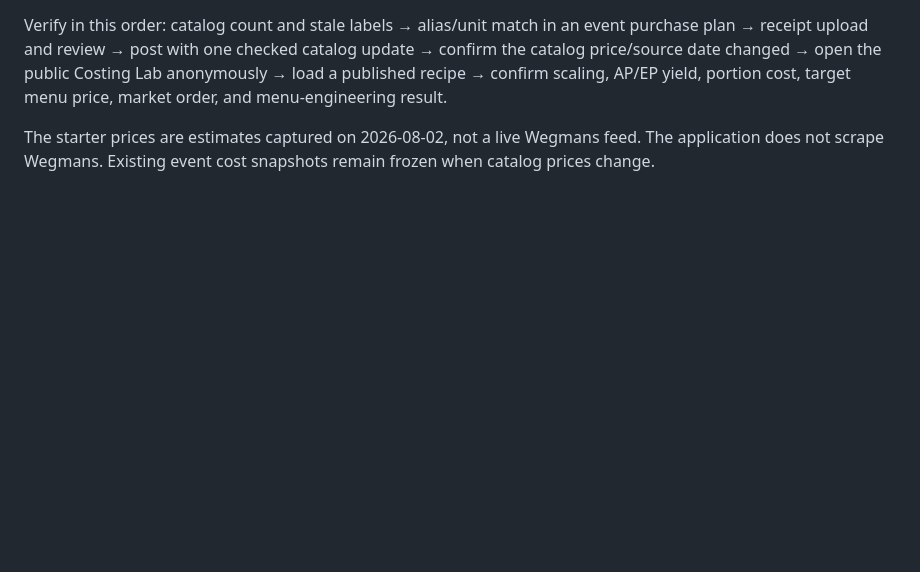
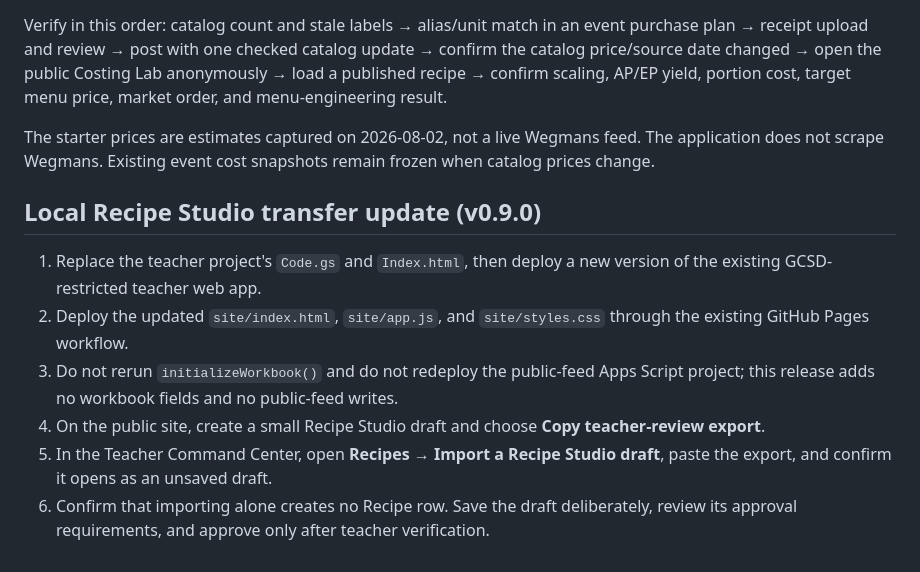
Before and after one commit to 585SwineMerchant/GCSD-Cottage-Operations, a Markdown page: docs/deployment.md, the part around the change. Rendered like a GitHub page; blank space fills up the shorter version.

Commit message:
Add local Recipe Studio import workflow

```diff
--- a/docs/deployment.md
+++ b/docs/deployment.md
@@ -118,3 +118,12 @@ This update includes the unreleased v0.7 workflow and OCR work. Install it as on
 Verify in this order: catalog count and stale labels → alias/unit match in an event purchase plan → receipt upload and review → post with one checked catalog update → confirm the catalog price/source date changed → open the public Costing Lab anonymously → load a published recipe → confirm scaling, AP/EP yield, portion cost, target menu price, market order, and menu-engineering result.
 
 The starter prices are estimates captured on 2026-08-02, not a live Wegmans feed. The application does not scrape Wegmans. Existing event cost snapshots remain frozen when catalog prices change.
+
+## Local Recipe Studio transfer update (v0.9.0)
+
+1. Replace the teacher project's `Code.gs` and `Index.html`, then deploy a new version of the existing GCSD-restricted teacher web app.
+2. Deploy the updated `site/index.html`, `site/app.js`, and `site/styles.css` through the existing GitHub Pages workflow.
+3. Do not rerun `initializeWorkbook()` and do not redeploy the public-feed Apps Script project; this release adds no workbook fields and no public-feed writes.
+4. On the public site, create a small Recipe Studio draft and choose **Copy teacher-review export**.
+5. In the Teacher Command Center, open **Recipes → Import a Recipe Studio draft**, paste the export, and confirm it opens as an unsaved draft.
+6. Confirm that importing alone creates no Recipe row. Save the draft deliberately, review its approval requirements, and approve only after teacher verification.
```
